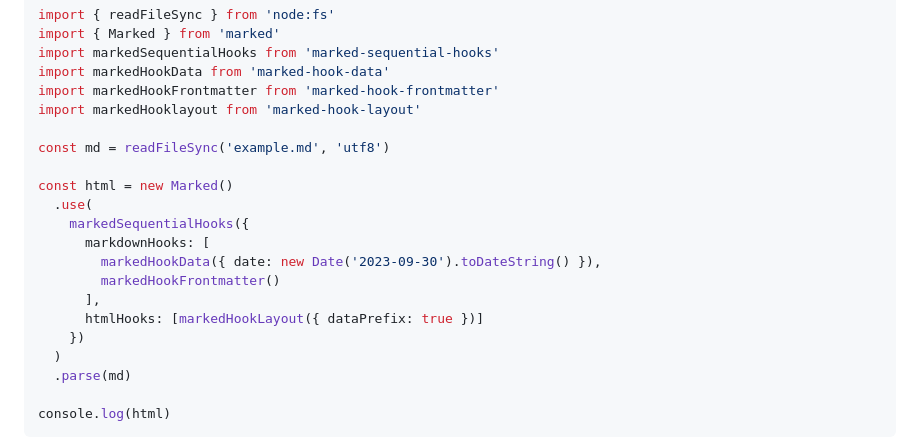
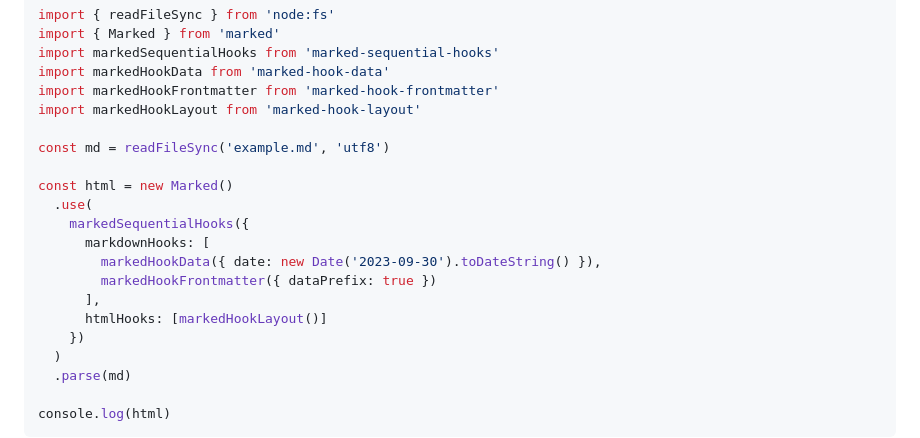
Before and after one commit to bent10/marked-extensions, a Markdown page: packages/hook-layout/readme.md, the part around the change. Drawn GitHub-style.

Commit message:
fix(doc): updates usage example

```diff
--- a/packages/hook-layout/readme.md
+++ b/packages/hook-layout/readme.md
@@ -54,7 +54,7 @@ import { Marked } from 'marked'
 import markedSequentialHooks from 'marked-sequential-hooks'
 import markedHookData from 'marked-hook-data'
 import markedHookFrontmatter from 'marked-hook-frontmatter'
-import markedHooklayout from 'marked-hook-layout'
+import markedHookLayout from 'marked-hook-layout'
 
 const md = readFileSync('example.md', 'utf8')
 
@@ -63,9 +63,9 @@ const html = new Marked()
     markedSequentialHooks({
       markdownHooks: [
         markedHookData({ date: new Date('2023-09-30').toDateString() }),
-        markedHookFrontmatter()
+        markedHookFrontmatter({ dataPrefix: true })
       ],
-      htmlHooks: [markedHookLayout({ dataPrefix: true })]
+      htmlHooks: [markedHookLayout()]
     })
   )
   .parse(md)
```
